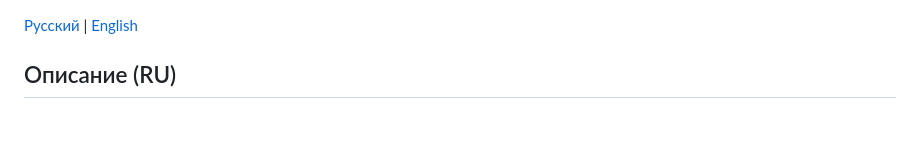
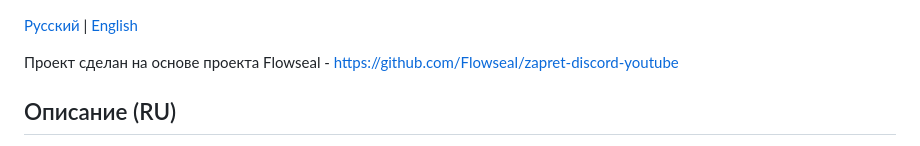
Before and after one commit to larrriiin/zapret-ui, a Markdown page: README.md, the part around one of its changes. Rendered like a GitHub page; blank space fills up the shorter version.

```diff
--- a/README.md
+++ b/README.md
@@ -1,4 +1,6 @@
 [Русский](#russian) | [English](#english)
+
+Проект сделан на основе проекта Flowseal - https://github.com/Flowseal/zapret-discord-youtube
 
 <a name="russian"></a>
 ## Описание (RU)
```
Also changed, not shown: other parts of README.md (+1 -3 lines).
